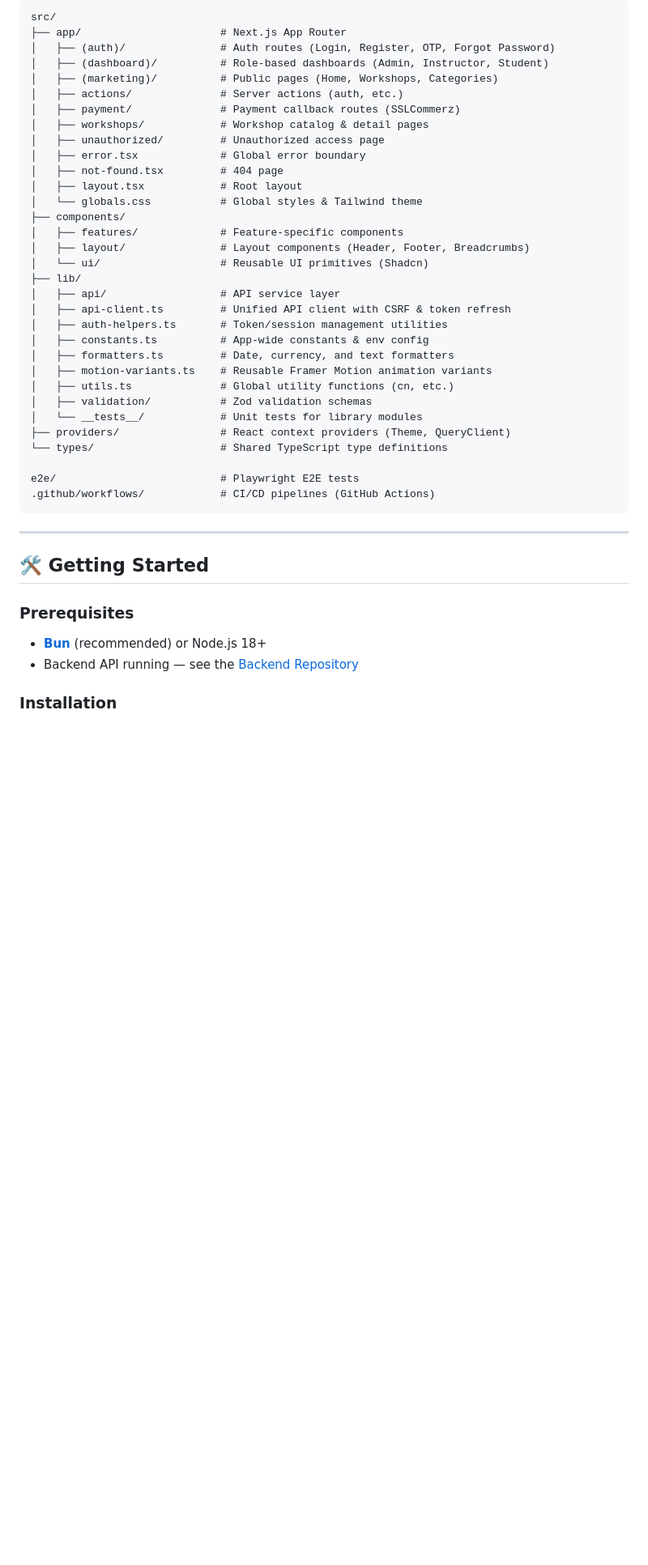
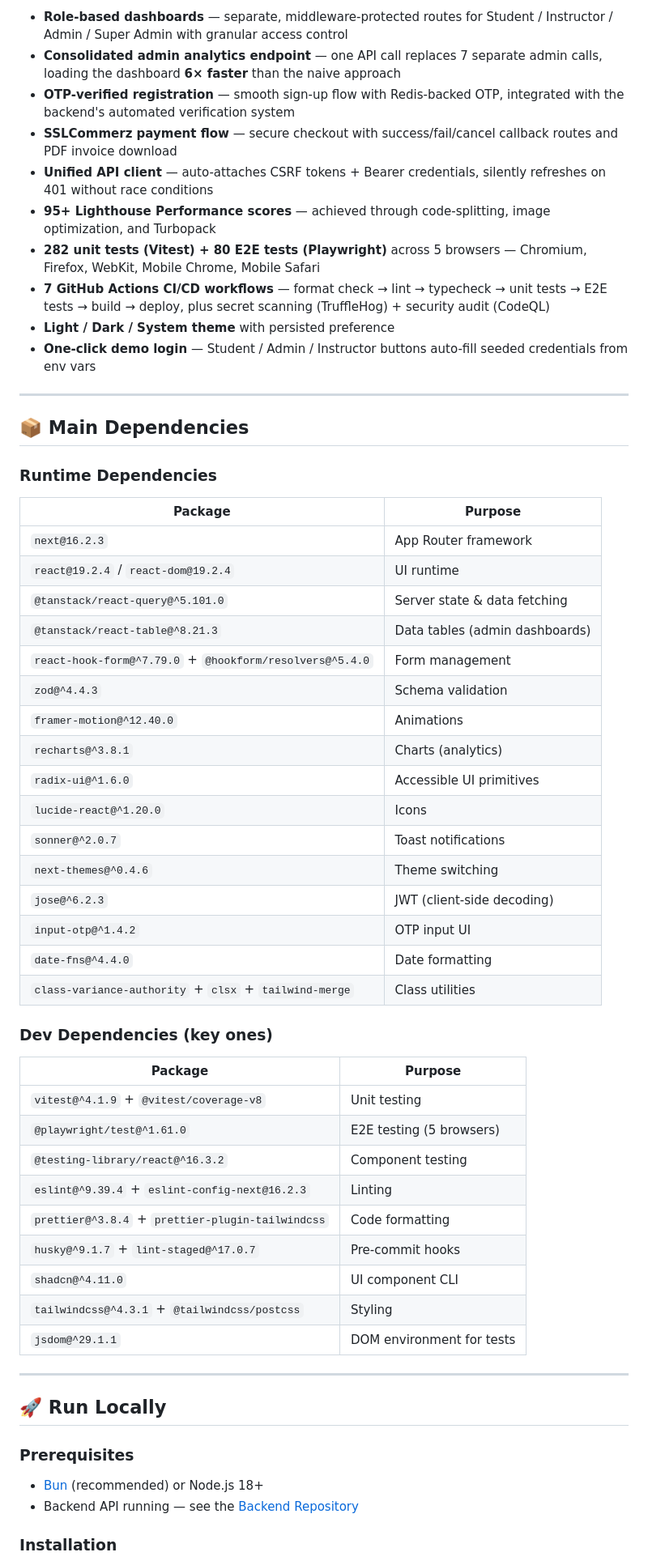
Before and after one commit to tarekul42/skill-workshop-management-system-frontend, a Markdown page: README.md, the part around one of its changes. Shown at 81% size. GitHub-like rendering; blank space fills up the shorter version.

Commit message:
docs: update README with concise overview and dependency tables

````diff
--- a/README.md
+++ b/README.md
@@ -53,46 +40,61 @@ A modern, high-performance frontend for the Skill Workshop Management System. Bu
 
-```
-src/
-├── app/                      # Next.js App Router
-│   ├── (auth)/               # Auth routes (Login, Register, OTP, Forgot Password)
-│   ├── (dashboard)/          # Role-based dashboards (Admin, Instructor, Student)
-│   ├── (marketing)/          # Public pages (Home, Workshops, Categories)
-│   ├── actions/              # Server actions (auth, etc.)
-│   ├── payment/              # Payment callback routes (SSLCommerz)
-│   ├── workshops/            # Workshop catalog & detail pages
-│   ├── unauthorized/         # Unauthorized access page
-│   ├── error.tsx             # Global error boundary
-│   ├── not-found.tsx         # 404 page
-│   ├── layout.tsx            # Root layout
-│   └── globals.css           # Global styles & Tailwind theme
-├── components/
-│   ├── features/             # Feature-specific components
-│   ├── layout/               # Layout components (Header, Footer, Breadcrumbs)
-│   └── ui/                   # Reusable UI primitives (Shadcn)
-├── lib/
-│   ├── api/                  # API service layer
-│   ├── api-client.ts         # Unified API client with CSRF & token refresh
-│   ├── auth-helpers.ts       # Token/session management utilities
-│   ├── constants.ts          # App-wide constants & env config
-│   ├── formatters.ts         # Date, currency, and text formatters
-│   ├── motion-variants.ts    # Reusable Framer Motion animation variants
-│   ├── utils.ts              # Global utility functions (cn, etc.)
-│   ├── validation/           # Zod validation schemas
-│   └── __tests__/            # Unit tests for library modules
-├── providers/                # React context providers (Theme, QueryClient)
-└── types/                    # Shared TypeScript type definitions
-
-e2e/                          # Playwright E2E tests
-.github/workflows/            # CI/CD pipelines (GitHub Actions)
-```
+- **Role-based dashboards** — separate, middleware-protected routes for Student / Instructor / Admin / Super Admin with granular access control
+- **Consolidated admin analytics endpoint** — one API call replaces 7 separate admin calls, loading the dashboard **6× faster** than the naive approach
+- **OTP-verified registration** — smooth sign-up flow with Redis-backed OTP, integrated with the backend's automated verification system
+- **SSLCommerz payment flow** — secure checkout with success/fail/cancel callback routes and PDF invoice download
+- **Unified API client** — auto-attaches CSRF tokens + Bearer credentials, silently refreshes on 401 without race conditions
+- **95+ Lighthouse Performance scores** — achieved through code-splitting, image optimization, and Turbopack
+- **282 unit tests (Vitest) + 80 E2E tests (Playwright)** across 5 browsers — Chromium, Firefox, WebKit, Mobile Chrome, Mobile Safari
+- **7 GitHub Actions CI/CD workflows** — format check → lint → typecheck → unit tests → E2E tests → build → deploy, plus secret scanning (TruffleHog) + security audit (CodeQL)
+- **Light / Dark / System theme** with persisted preference
+- **One-click demo login** — Student / Admin / Instructor buttons auto-fill seeded credentials from env vars
 
 ---
 
-## 🛠️ Getting Started
+## 📦 Main Dependencies
+
+### Runtime Dependencies
+
+| Package                                                  | Purpose                        |
+| -------------------------------------------------------- | ------------------------------ |
+| `next@16.2.3`                                            | App Router framework           |
+| `react@19.2.4` / `react-dom@19.2.4`                      | UI runtime                     |
+| `@tanstack/react-query@^5.101.0`                         | Server state & data fetching   |
+| `@tanstack/react-table@^8.21.3`                          | Data tables (admin dashboards) |
+| `react-hook-form@^7.79.0` + `@hookform/resolvers@^5.4.0` | Form management                |
+| `zod@^4.4.3`                                             | Schema validation              |
+| `framer-motion@^12.40.0`                                 | Animations                     |
+| `recharts@^3.8.1`                                        | Charts (analytics)             |
+| `radix-ui@^1.6.0`                                        | Accessible UI primitives       |
+| `lucide-react@^1.20.0`                                   | Icons                          |
+| `sonner@^2.0.7`                                          | Toast notifications            |
+| `next-themes@^0.4.6`                                     | Theme switching                |
+| `jose@^6.2.3`                                            | JWT (client-side decoding)     |
+| `input-otp@^1.4.2`                                       | OTP input UI                   |
+| `date-fns@^4.4.0`                                        | Date formatting                |
+| `class-variance-authority` + `clsx` + `tailwind-merge`   | Class utilities                |
+
+### Dev Dependencies (key ones)
+
+| Package                                           | Purpose                   |
+| ------------------------------------------------- | ------------------------- |
+| `vitest@^4.1.9` + `@vitest/coverage-v8`           | Unit testing              |
+| `@playwright/test@^1.61.0`                        | E2E testing (5 browsers)  |
+| `@testing-library/react@^16.3.2`                  | Component testing         |
+| `eslint@^9.39.4` + `eslint-config-next@16.2.3`    | Linting                   |
+| `prettier@^3.8.4` + `prettier-plugin-tailwindcss` | Code formatting           |
+| `husky@^9.1.7` + `lint-staged@^17.0.7`            | Pre-commit hooks          |
+| `shadcn@^4.11.0`                                  | UI component CLI          |
+| `tailwindcss@^4.3.1` + `@tailwindcss/postcss`     | Styling                   |
+| `jsdom@^29.1.1`                                   | DOM environment for tests |
+
+---
+
+## 🚀 Run Locally
 
 ### Prerequisites
 
-- **[Bun](https://bun.sh/)** (recommended) or Node.js 18+
+- [Bun](https://bun.sh/) (recommended) or Node.js 18+
 - Backend API running — see the [Backend Repository](https://github.com/tarekul42/skill-workshop-management-system-backend)
 
 ### Installation
````
Also changed, not shown: other parts of README.md (+75 -166 lines).
